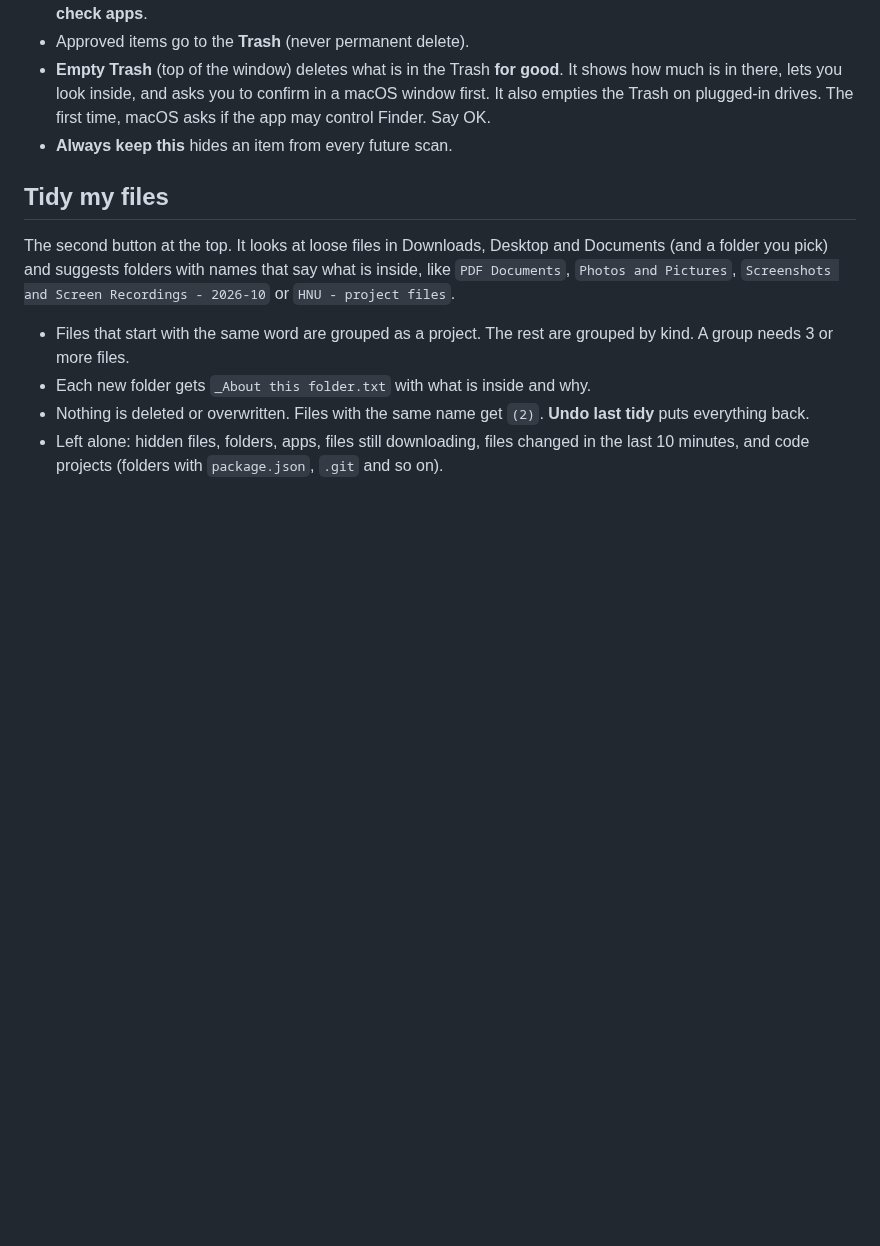
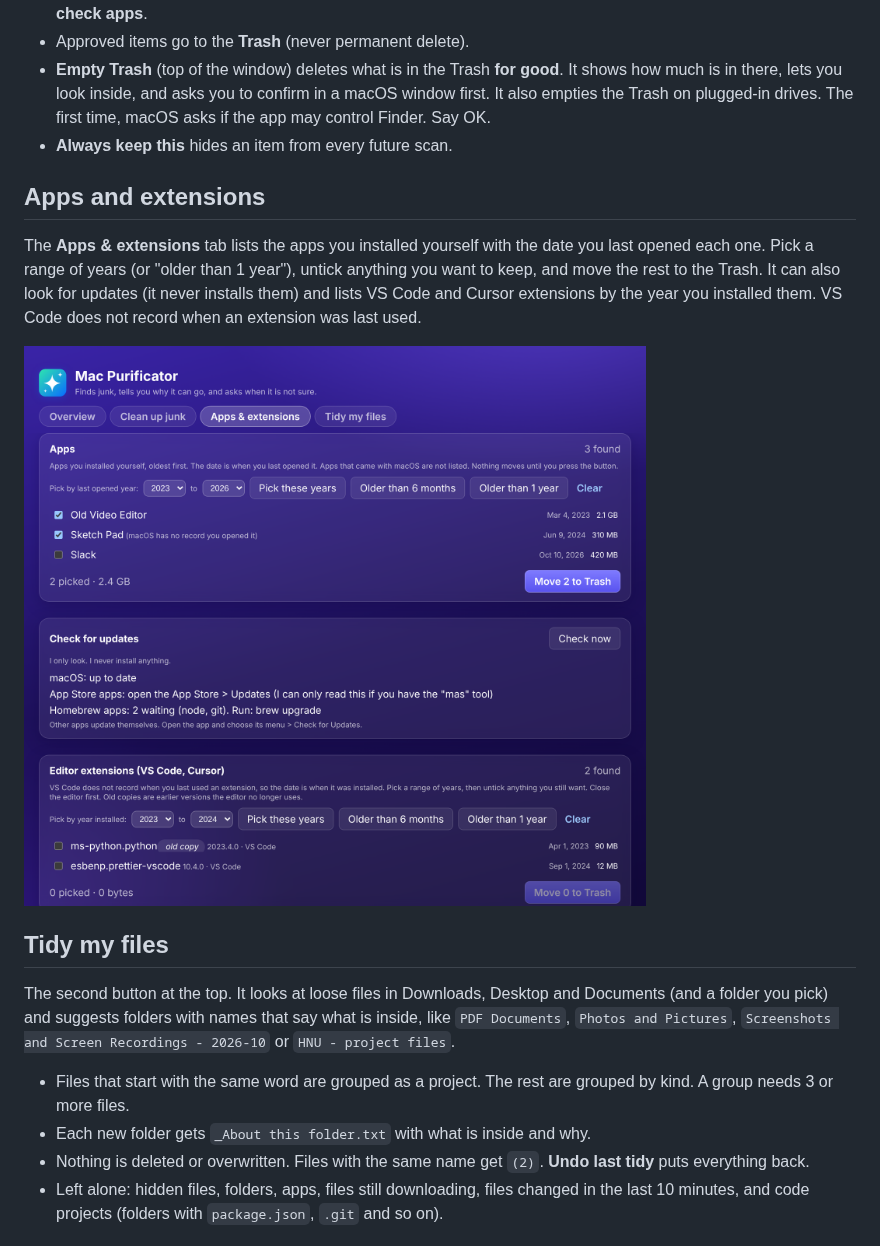
Before and after one commit to Kellyzicoder/mac-cleaner, a Markdown page: README.md, the part around the change. GitHub-like rendering; pictures changed too: docs/screenshots/apps.png (added); blank space fills up the shorter version.

Commit message:
feat: apps and extensions tab with year-range picker and update check
Claude-Session: https://claude.ai/code/session_018syMHivmFvG2bqCL9uDxvu

```diff
--- a/README.md
+++ b/README.md
@@ -55,6 +55,12 @@ The first screen shows your Mac at a glance, in a purple look:
 - **Empty Trash** (top of the window) deletes what is in the Trash **for good**. It shows how much is in there, lets you look inside, and asks you to confirm in a macOS window first. It also empties the Trash on plugged-in drives. The first time, macOS asks if the app may control Finder. Say OK.
 - **Always keep this** hides an item from every future scan.
 
+## Apps and extensions
+
+The **Apps & extensions** tab lists the apps you installed yourself with the date you last opened each one. Pick a range of years (or "older than 1 year"), untick anything you want to keep, and move the rest to the Trash. It can also look for updates (it never installs them) and lists VS Code and Cursor extensions by the year you installed them. VS Code does not record when an extension was last used.
+
+![Apps and extensions](docs/screenshots/apps.png)
+
 ## Tidy my files
 
 The second button at the top. It looks at loose files in Downloads, Desktop and Documents (and a folder you pick) and suggests folders with names that say what is inside, like `PDF Documents`, `Photos and Pictures`, `Screenshots and Screen Recordings - 2026-10` or `HNU - project files`.
```
Also changed, not shown: 12 other files.
